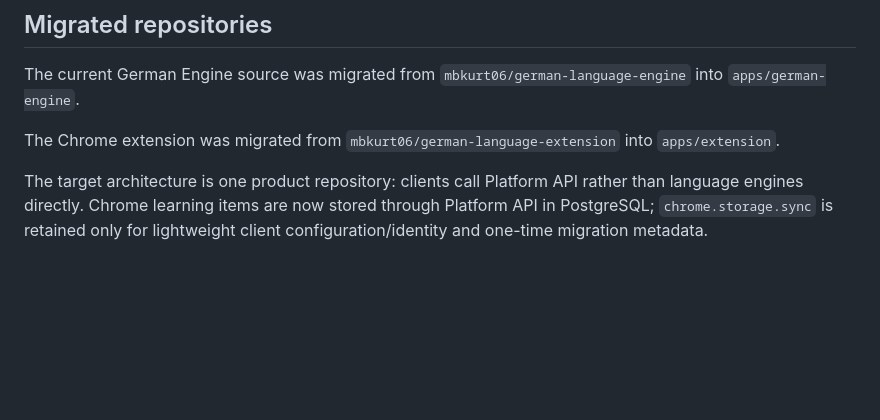
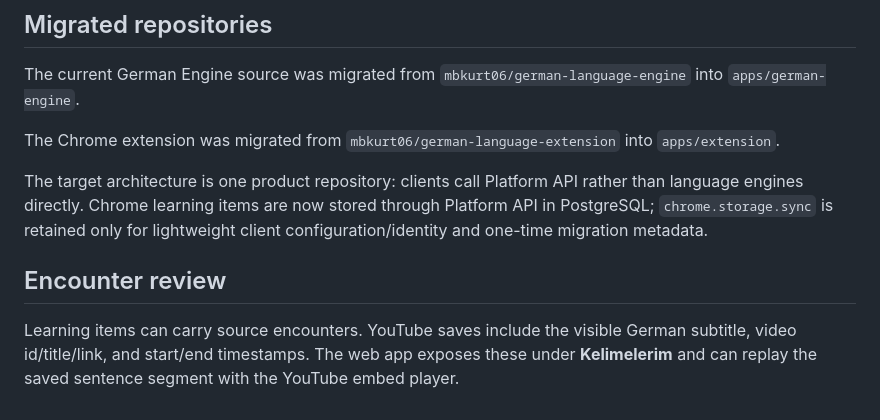
Before and after one commit to mbkurt06/language-learning-platform, a Markdown page: README.md, the part around the change. GitHub-like rendering; blank space fills up the shorter version.

Commit message:
docs: describe encounter review flow

```diff
--- a/README.md
+++ b/README.md
@@ -84,3 +84,8 @@ The current German Engine source was migrated from `mbkurt06/german-language-eng
 The Chrome extension was migrated from `mbkurt06/german-language-extension` into `apps/extension`.
 
 The target architecture is one product repository: clients call Platform API rather than language engines directly. Chrome learning items are now stored through Platform API in PostgreSQL; `chrome.storage.sync` is retained only for lightweight client configuration/identity and one-time migration metadata.
+
+
+## Encounter review
+
+Learning items can carry source encounters. YouTube saves include the visible German subtitle, video id/title/link, and start/end timestamps. The web app exposes these under **Kelimelerim** and can replay the saved sentence segment with the YouTube embed player.
```
